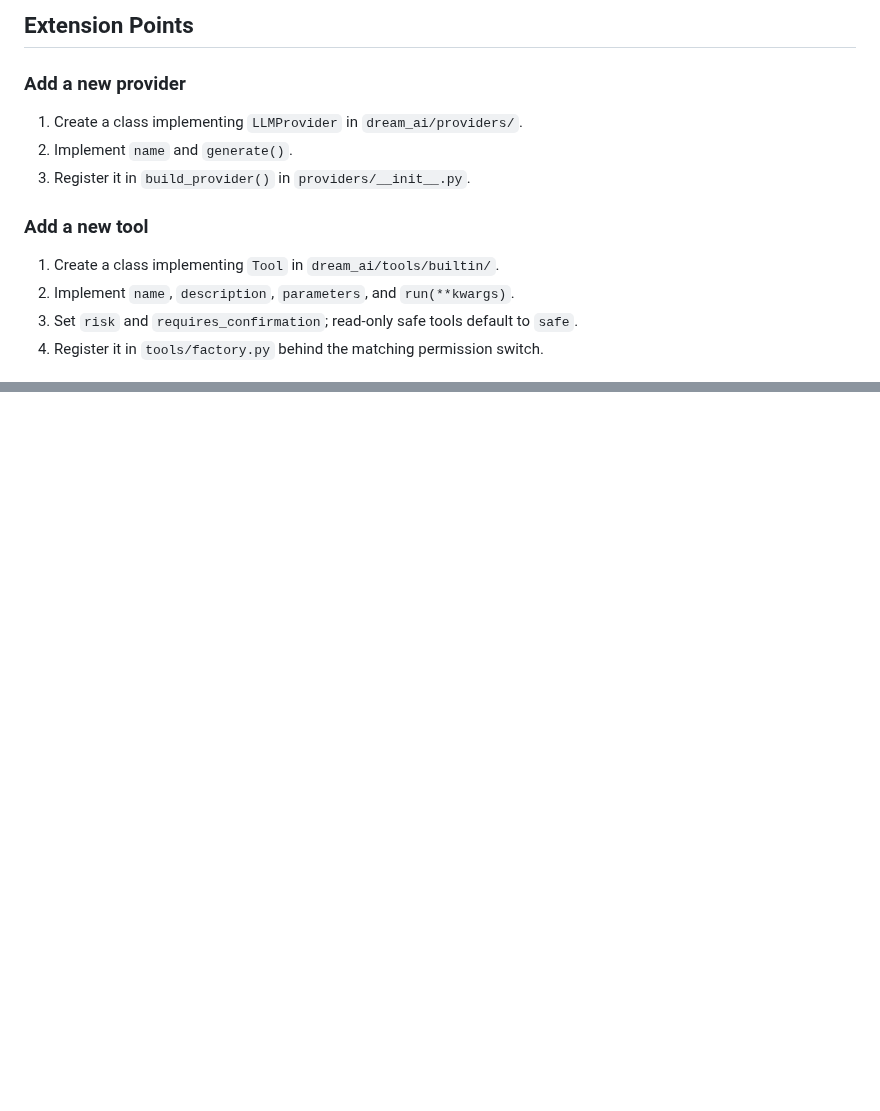
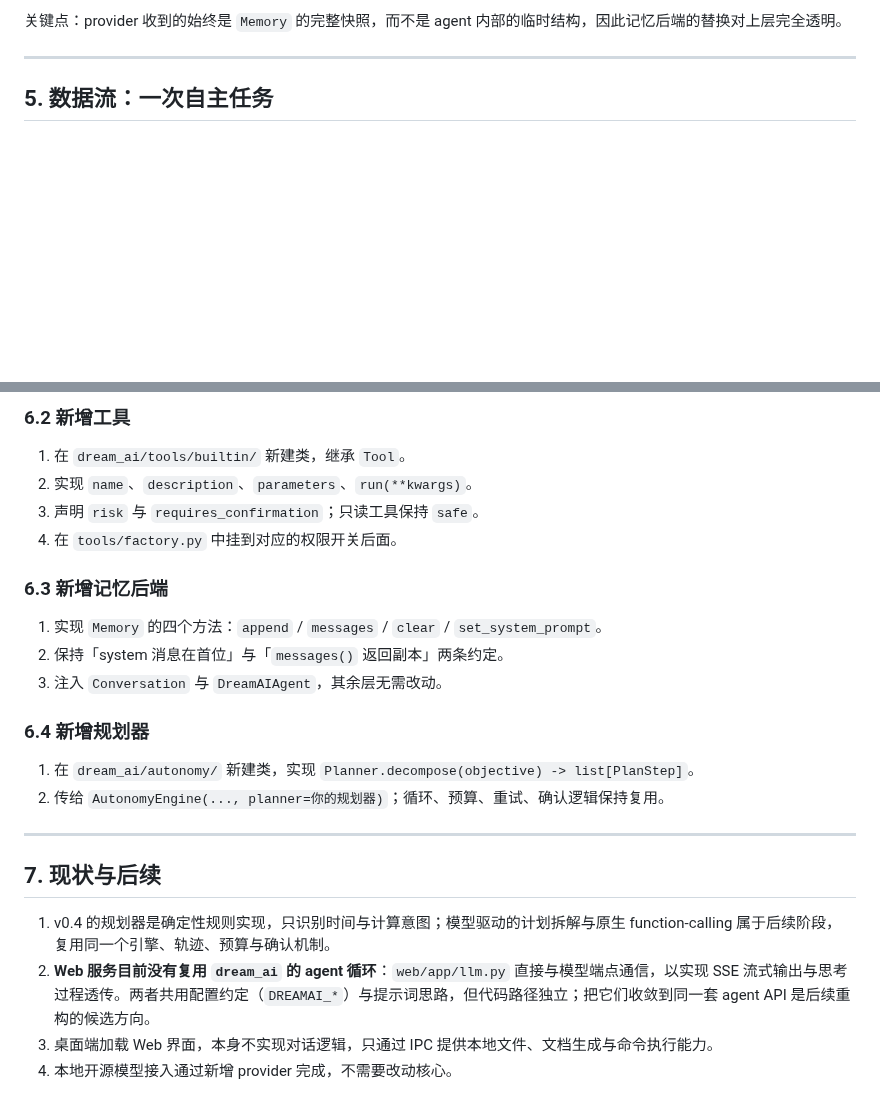
Before and after one commit to Li-Guijiang/DreamAI, a Markdown page: docs/ARCHITECTURE.md, 2 parts joined by grey strips. GitHub-like rendering; blank space fills up the shorter version.

````diff
--- a/docs/ARCHITECTURE.md
+++ b/docs/ARCHITECTURE.md
@@ -103,15 +135,8 @@ Agent.autonomous_task(objective)
 ```
 
-## Extension Points
+关键点：provider 收到的始终是 `Memory` 的完整快照，而不是 agent 内部的临时结构，因此记忆后端的替换对上层完全透明。
 
-### Add a new provider
-1. Create a class implementing `LLMProvider` in `dream_ai/providers/`.
-2. Implement `name` and `generate()`.
-3. Register it in `build_provider()` in `providers/__init__.py`.
+---
 
-### Add a new tool
-1. Create a class implementing `Tool` in `dream_ai/tools/builtin/`.
-2. Implement `name`, `description`, `parameters`, and `run(**kwargs)`.
-3. Set `risk` and `requires_confirmation`; read-only safe tools default to `safe`.
-4. Register it in `tools/factory.py` behind the matching permission switch.
+## 5. 数据流：一次自主任务
 
@@ -135,0 +188,26 @@ Agent.autonomous_task(objective)
+### 6.2 新增工具
+
+1. 在 `dream_ai/tools/builtin/` 新建类，继承 `Tool`。
+2. 实现 `name`、`description`、`parameters`、`run(**kwargs)`。
+3. 声明 `risk` 与 `requires_confirmation`；只读工具保持 `safe`。
+4. 在 `tools/factory.py` 中挂到对应的权限开关后面。
+
+### 6.3 新增记忆后端
+
+1. 实现 `Memory` 的四个方法：`append` / `messages` / `clear` / `set_system_prompt`。
+2. 保持「system 消息在首位」与「`messages()` 返回副本」两条约定。
+3. 注入 `Conversation` 与 `DreamAIAgent`，其余层无需改动。
+
+### 6.4 新增规划器
+
+1. 在 `dream_ai/autonomy/` 新建类，实现 `Planner.decompose(objective) -> list[PlanStep]`。
+2. 传给 `AutonomyEngine(..., planner=你的规划器)`；循环、预算、重试、确认逻辑保持复用。
+
+---
+
+## 7. 现状与后续
+
+1. v0.4 的规划器是确定性规则实现，只识别时间与计算意图；模型驱动的计划拆解与原生 function-calling 属于后续阶段，复用同一个引擎、轨迹、预算与确认机制。
+2. **Web 服务目前没有复用 `dream_ai` 的 agent 循环**：`web/app/llm.py` 直接与模型端点通信，以实现 SSE 流式输出与思考过程透传。两者共用配置约定（`DREAMAI_*`）与提示词思路，但代码路径独立；把它们收敛到同一套 agent API 是后续重构的候选方向。
+3. 桌面端加载 Web 界面，本身不实现对话逻辑，只通过 IPC 提供本地文件、文档生成与命令执行能力。
+4. 本地开源模型接入通过新增 provider 完成，不需要改动核心。
````
Also changed, not shown: other parts of docs/ARCHITECTURE.md (+162 -103 lines).
